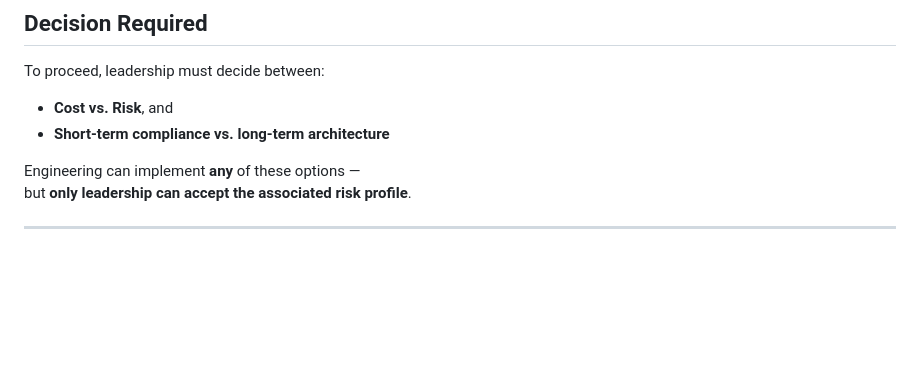
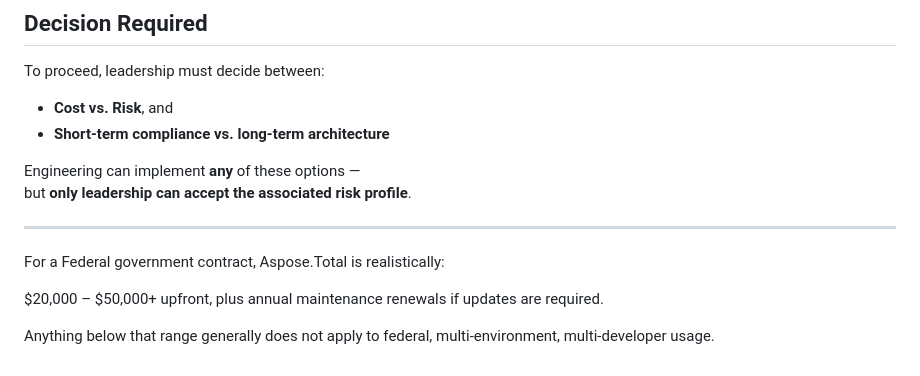
Before and after one commit to RaalnanUno/Pdfolio.Conversion.Library, a Markdown page: docs/PDF Conversion Strategy – Executive Summary & Options.md, the part around the change. GitHub-like rendering; blank space fills up the shorter version.

Commit message:
Sync the Strategy

```diff
--- a/docs/PDF Conversion Strategy – Executive Summary & Options.md
+++ b/docs/PDF Conversion Strategy – Executive Summary & Options.md
@@ -170,3 +170,9 @@ Engineering can implement **any** of these options —
 but **only leadership can accept the associated risk profile**.
 
 ---
+For a Federal government contract, Aspose.Total is realistically:
+
+$20,000 – $50,000+ upfront,
+plus annual maintenance renewals if updates are required.
+
+Anything below that range generally does not apply to federal, multi-environment, multi-developer usage.
```
